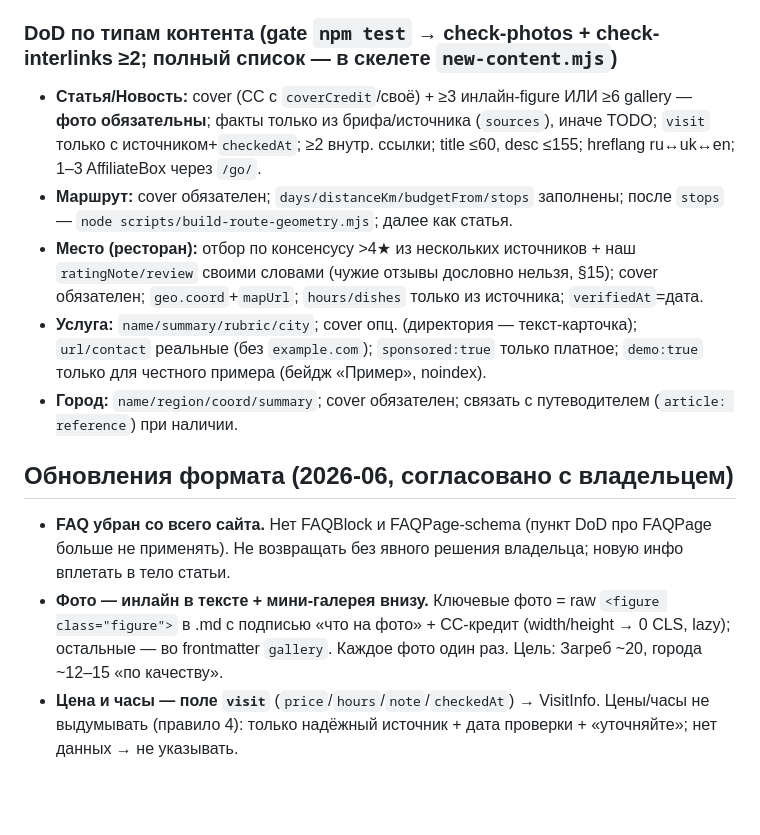
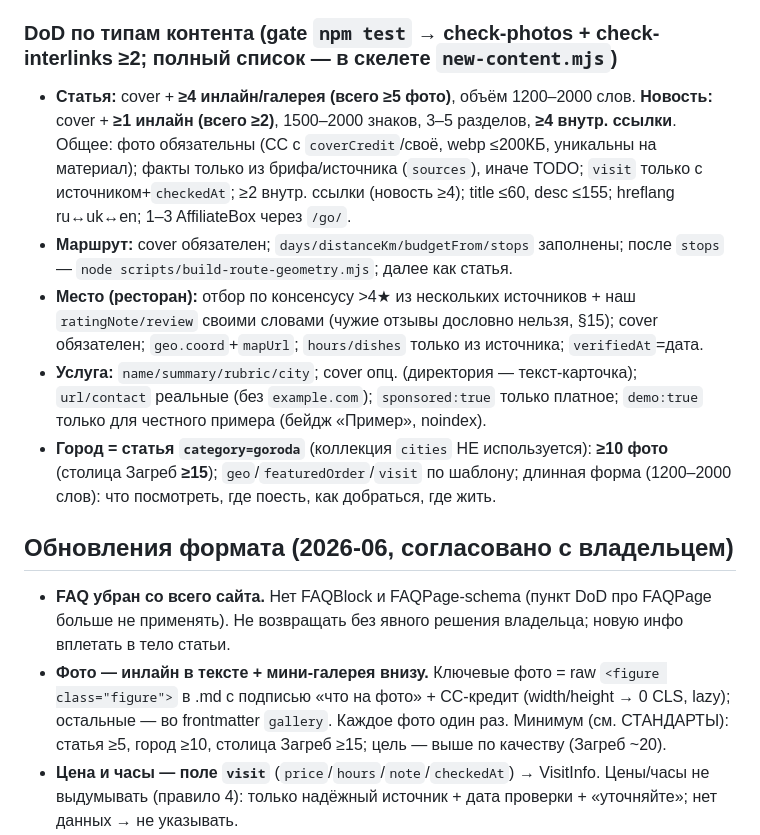
Before and after one commit to sashakobtsev21-stack/croatia-site, a Markdown page: CLAUDE.md, the part around one of its changes. Drawn GitHub-style; blank space fills up the shorter version.

```diff
--- a/CLAUDE.md
+++ b/CLAUDE.md
@@ -58,15 +89,15 @@ briefs/              брифы статей — вход конвейера, н
 - внутренние ссылки: минимум 2 на связанные статьи; хаб раздела ссылается на статью
 
 ### DoD по типам контента (gate `npm test` → check-photos + check-interlinks ≥2; полный список — в скелете `new-content.mjs`)
-- **Статья/Новость:** cover (CC c `coverCredit`/своё) + ≥3 инлайн-figure ИЛИ ≥6 gallery — **фото обязательны**; факты только из брифа/источника (`sources`), иначе TODO; `visit` только с источником+`checkedAt`; ≥2 внутр. ссылки; title ≤60, desc ≤155; hreflang ru↔uk↔en; 1–3 AffiliateBox через `/go/`.
+- **Статья:** cover + **≥4 инлайн/галерея (всего ≥5 фото)**, объём 1200–2000 слов. **Новость:** cover + **≥1 инлайн (всего ≥2)**, 1500–2000 знаков, 3–5 разделов, **≥4 внутр. ссылки**. Общее: фото обязательны (CC c `coverCredit`/своё, webp ≤200КБ, уникальны на материал); факты только из брифа/источника (`sources`), иначе TODO; `visit` только с источником+`checkedAt`; ≥2 внутр. ссылки (новость ≥4); title ≤60, desc ≤155; hreflang ru↔uk↔en; 1–3 AffiliateBox через `/go/`.
 - **Маршрут:** cover обязателен; `days/distanceKm/budgetFrom/stops` заполнены; после `stops` — `node scripts/build-route-geometry.mjs`; далее как статья.
 - **Место (ресторан):** отбор по консенсусу >4★ из нескольких источников + наш `ratingNote/review` своими словами (чужие отзывы дословно нельзя, §15); cover обязателен; `geo.coord`+`mapUrl`; `hours/dishes` только из источника; `verifiedAt`=дата.
 - **Услуга:** `name/summary/rubric/city`; cover опц. (директория — текст-карточка); `url/contact` реальные (без `example.com`); `sponsored:true` только платное; `demo:true` только для честного примера (бейдж «Пример», noindex).
-- **Город:** `name/region/coord/summary`; cover обязателен; связать с путеводителем (`article: reference`) при наличии.
+- **Город = статья `category=goroda`** (коллекция `cities` НЕ используется): **≥10 фото** (столица Загреб **≥15**); `geo`/`featuredOrder`/`visit` по шаблону; длинная форма (1200–2000 слов): что посмотреть, где поесть, как добраться, где жить.
 
 ## Обновления формата (2026-06, согласовано с владельцем)
 - **FAQ убран со всего сайта.** Нет FAQBlock и FAQPage-schema (пункт DoD про FAQPage больше не применять). Не возвращать без явного решения владельца; новую инфо вплетать в тело статьи.
-- **Фото — инлайн в тексте + мини-галерея внизу.** Ключевые фото = raw `<figure class="figure">` в .md с подписью «что на фото» + CC-кредит (width/height → 0 CLS, lazy); остальные — во frontmatter `gallery`. Каждое фото один раз. Цель: Загреб ~20, города ~12–15 «по качеству».
+- **Фото — инлайн в тексте + мини-галерея внизу.** Ключевые фото = raw `<figure class="figure">` в .md с подписью «что на фото» + CC-кредит (width/height → 0 CLS, lazy); остальные — во frontmatter `gallery`. Каждое фото один раз. Минимум (см. СТАНДАРТЫ): статья ≥5, город ≥10, столица Загреб ≥15; цель — выше по качеству (Загреб ~20).
 - **Цена и часы — поле `visit`** (`price`/`hours`/`note`/`checkedAt`) → VisitInfo. Цены/часы не выдумывать (правило 4): только надёжный источник + дата проверки + «уточняйте»; нет данных → не указывать.
 - **Порядок в хабах — `featuredOrder`** (меньше = выше). Флаг Хорватии в хедере — ассет `/images/hr-flag.svg`.
 - **Языки (готово):** сайт 3-язычный — **en (по умолчанию, корень), ru, uk**; весь корпус переведён, en — язык по умолчанию. `hr` (хорватский) НЕ делаем (решение владельца 2026-06). Статус/архитектура — `PROGRESS.md` + память `english-3rd-language`.
```
Also changed, not shown: other parts of CLAUDE.md (+32 -1 lines), CONTENT_GUIDE.md (+26 -7 lines).
